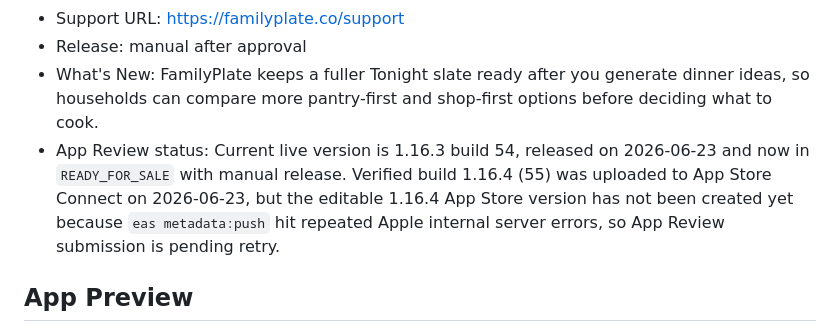
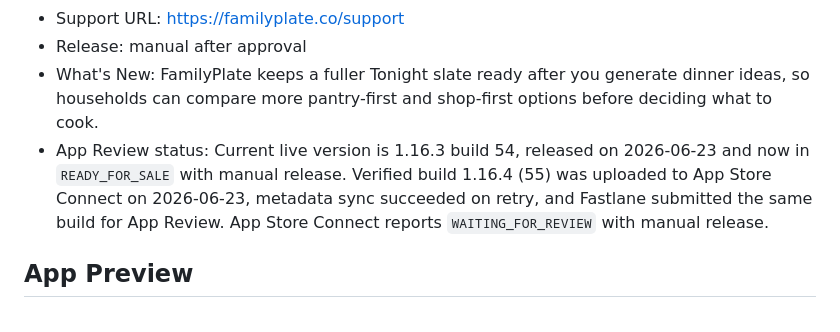
Before and after one commit to nztinversive/familyplate, a Markdown page: apps/mobile/APP_STORE_SUBMISSION.md, the part around the change. GitHub-like rendering.

Commit message:
Record FamilyPlate 1.16.4 App Review submission

```diff
--- a/apps/mobile/APP_STORE_SUBMISSION.md
+++ b/apps/mobile/APP_STORE_SUBMISSION.md
@@ -13,7 +13,7 @@
 - Support URL: https://familyplate.co/support
 - Release: manual after approval
 - What's New: FamilyPlate keeps a fuller Tonight slate ready after you generate dinner ideas, so households can compare more pantry-first and shop-first options before deciding what to cook.
-- App Review status: Current live version is 1.16.3 build 54, released on 2026-06-23 and now in `READY_FOR_SALE` with manual release. Verified build 1.16.4 (55) was uploaded to App Store Connect on 2026-06-23, but the editable 1.16.4 App Store version has not been created yet because `eas metadata:push` hit repeated Apple internal server errors, so App Review submission is pending retry.
+- App Review status: Current live version is 1.16.3 build 54, released on 2026-06-23 and now in `READY_FOR_SALE` with manual release. Verified build 1.16.4 (55) was uploaded to App Store Connect on 2026-06-23, metadata sync succeeded on retry, and Fastlane submitted the same build for App Review. App Store Connect reports `WAITING_FOR_REVIEW` with manual release.
 
 ## App Preview
 
```
